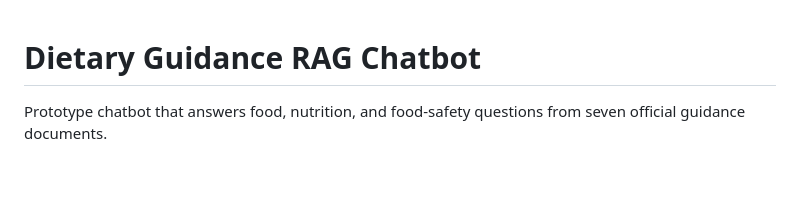
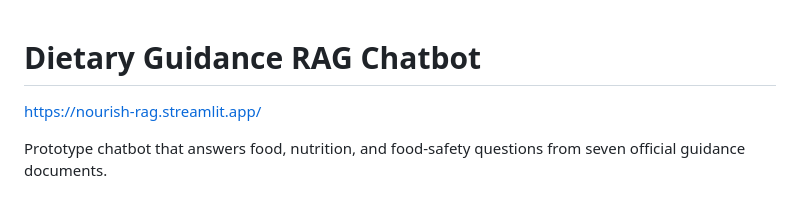
Before and after one commit to DeepakAg1234/Nourish-Rag, a Markdown page: README.md, the part around the change. Drawn GitHub-style; blank space fills up the shorter version.

Commit message:
Put the live app URL on the first line of the README.
Co-authored-by: Cursor <cursoragent@cursor.com>

```diff
--- a/README.md
+++ b/README.md
@@ -1,4 +1,6 @@
 # Dietary Guidance RAG Chatbot
+
+https://nourish-rag.streamlit.app/
 
 Prototype chatbot that answers food, nutrition, and food-safety questions from seven official guidance documents.
 
```
